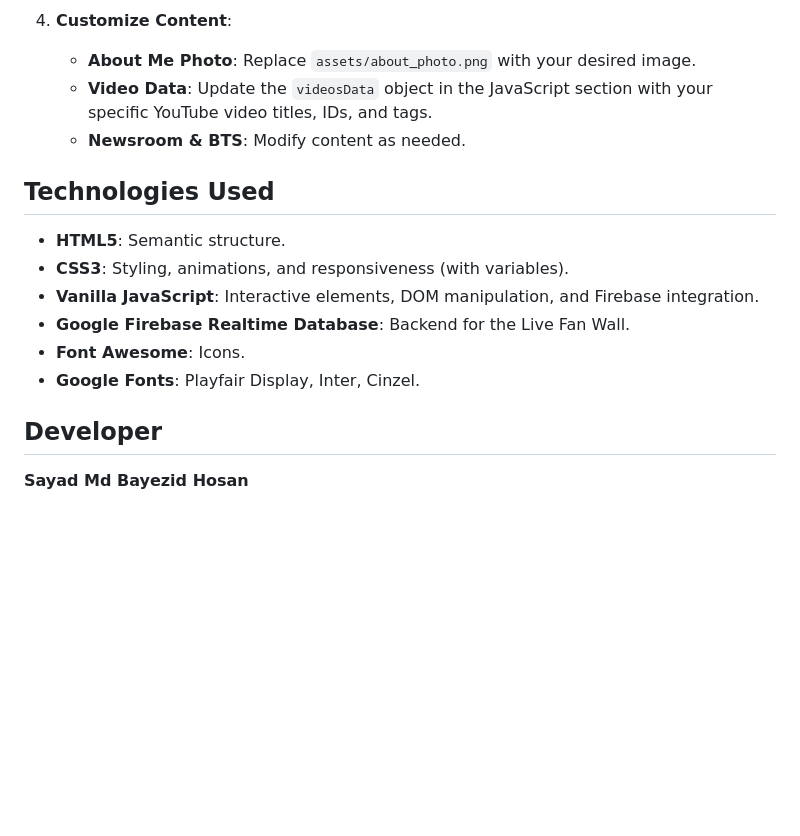
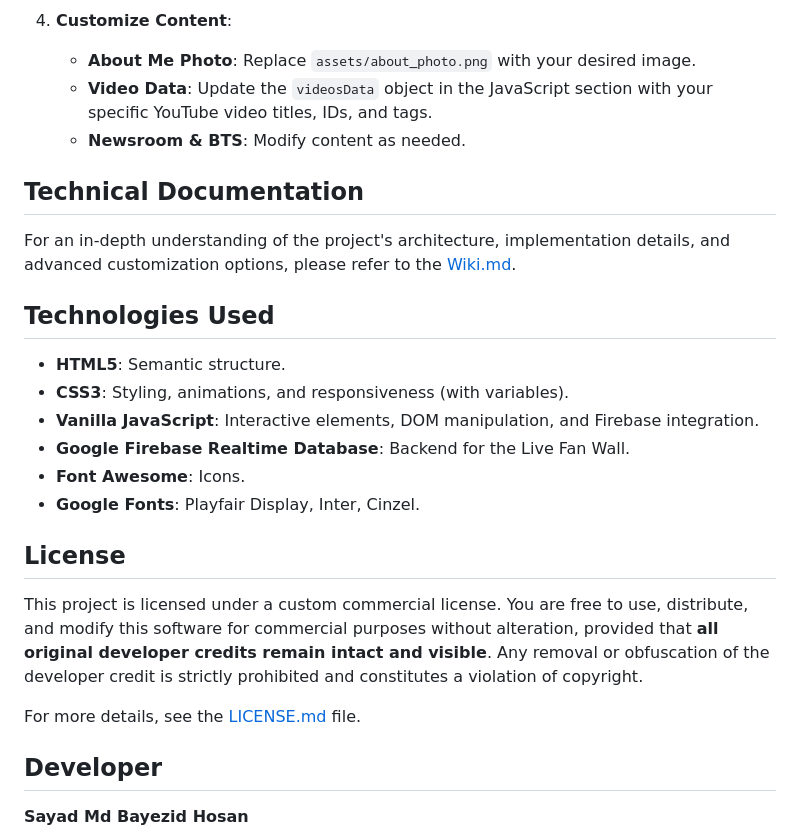
Before and after one commit to bayzed123/MusfiqFarhan, a Markdown page: README.md, the part around the change. Rendered like a GitHub page; blank space fills up the shorter version.

Commit message:
Docs: Update README.md with license and Wiki link; Add LICENSE.md and LinkedIn post

```diff
--- a/README.md
+++ b/README.md
@@ -56,6 +56,10 @@ To set up and run this project locally, follow these steps:
     *   **Video Data**: Update the `videosData` object in the JavaScript section with your specific YouTube video titles, IDs, and tags.
     *   **Newsroom & BTS**: Modify content as needed.
 
+## Technical Documentation
+
+For an in-depth understanding of the project's architecture, implementation details, and advanced customization options, please refer to the [Wiki.md](Wiki.md).
+
 ## Technologies Used
 
 *   **HTML5**: Semantic structure.
@@ -64,6 +68,12 @@ To set up and run this project locally, follow these steps:
 *   **Google Firebase Realtime Database**: Backend for the Live Fan Wall.
 *   **Font Awesome**: Icons.
 *   **Google Fonts**: Playfair Display, Inter, Cinzel.
+
+## License
+
+This project is licensed under a custom commercial license. You are free to use, distribute, and modify this software for commercial purposes without alteration, provided that **all original developer credits remain intact and visible**. Any removal or obfuscation of the developer credit is strictly prohibited and constitutes a violation of copyright.
+
+For more details, see the [LICENSE.md](LICENSE.md) file.
 
 ## Developer
 
```
Also changed, not shown: LICENSE.md (added, +17 -0 lines), linkedin_post.md (added, +23 -0 lines).
